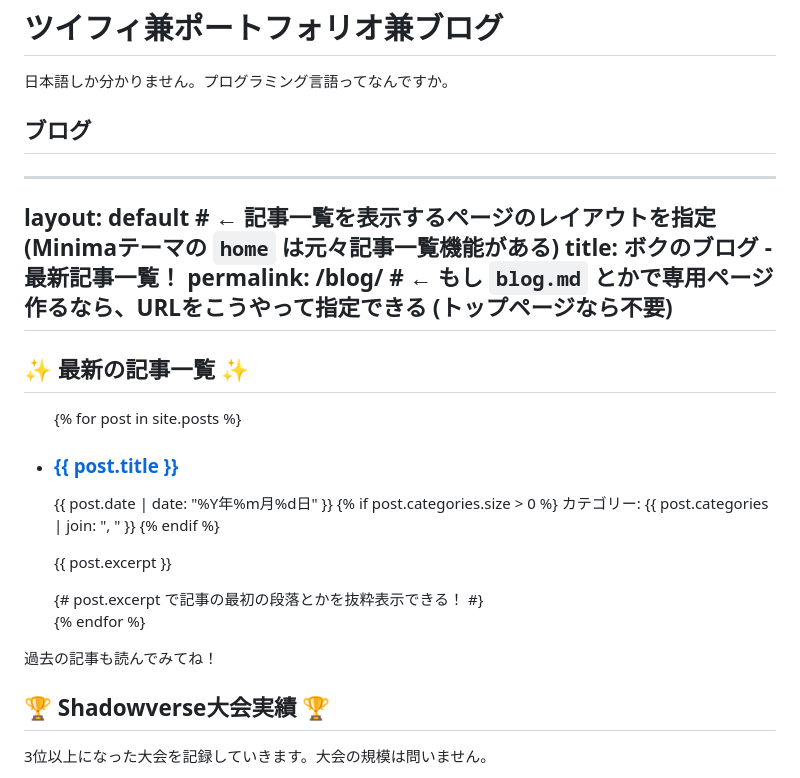
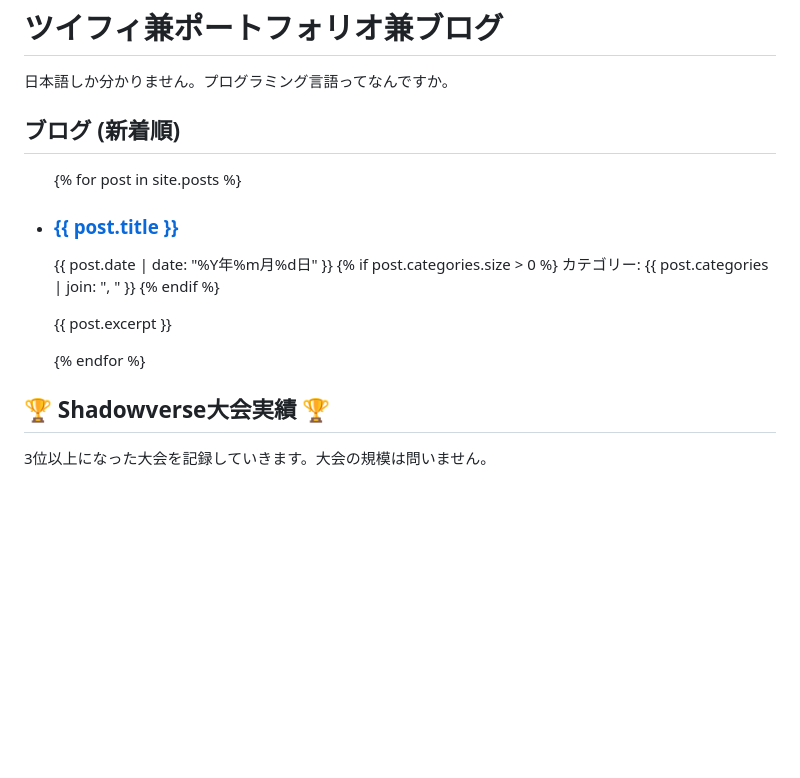
Before and after one commit to Meurop/meurop.github.io, a Markdown page: index.md, the part around the change. GitHub-like rendering; blank space fills up the shorter version.

```diff
--- a/index.md
+++ b/index.md
@@ -11,14 +11,7 @@ date: 2025-05-29 # postレイアウトは日付も表示することが多いか
 
 日本語しか分かりません。プログラミング言語ってなんですか。
 
-## ブログ
----
-layout: default # ← 記事一覧を表示するページのレイアウトを指定 (Minimaテーマの `home` は元々記事一覧機能がある)
-title: ボクのブログ - 最新記事一覧！
-permalink: /blog/ # ← もし `blog.md` とかで専用ページ作るなら、URLをこうやって指定できる (トップページなら不要)
----
-
-## ✨ 最新の記事一覧 ✨
+## ブログ (新着順)
 
 <ul class="post-list"> {% for post in site.posts %}
     <li>
@@ -33,12 +26,10 @@ permalink: /blog/ # ← もし `blog.md` とかで専用ページ作るなら、
           カテゴリー: {{ post.categories | join: ", " }}
         </span>
       {% endif %}
-      <p>{{ post.excerpt }}</p> {# post.excerpt で記事の最初の段落とかを抜粋表示できる！ #}
+      <p>{{ post.excerpt }}</p>
     </li>
   {% endfor %}
 </ul>
-
-<p>過去の記事も読んでみてね！</p>
 
 ## 🏆 Shadowverse大会実績 🏆
 
```
